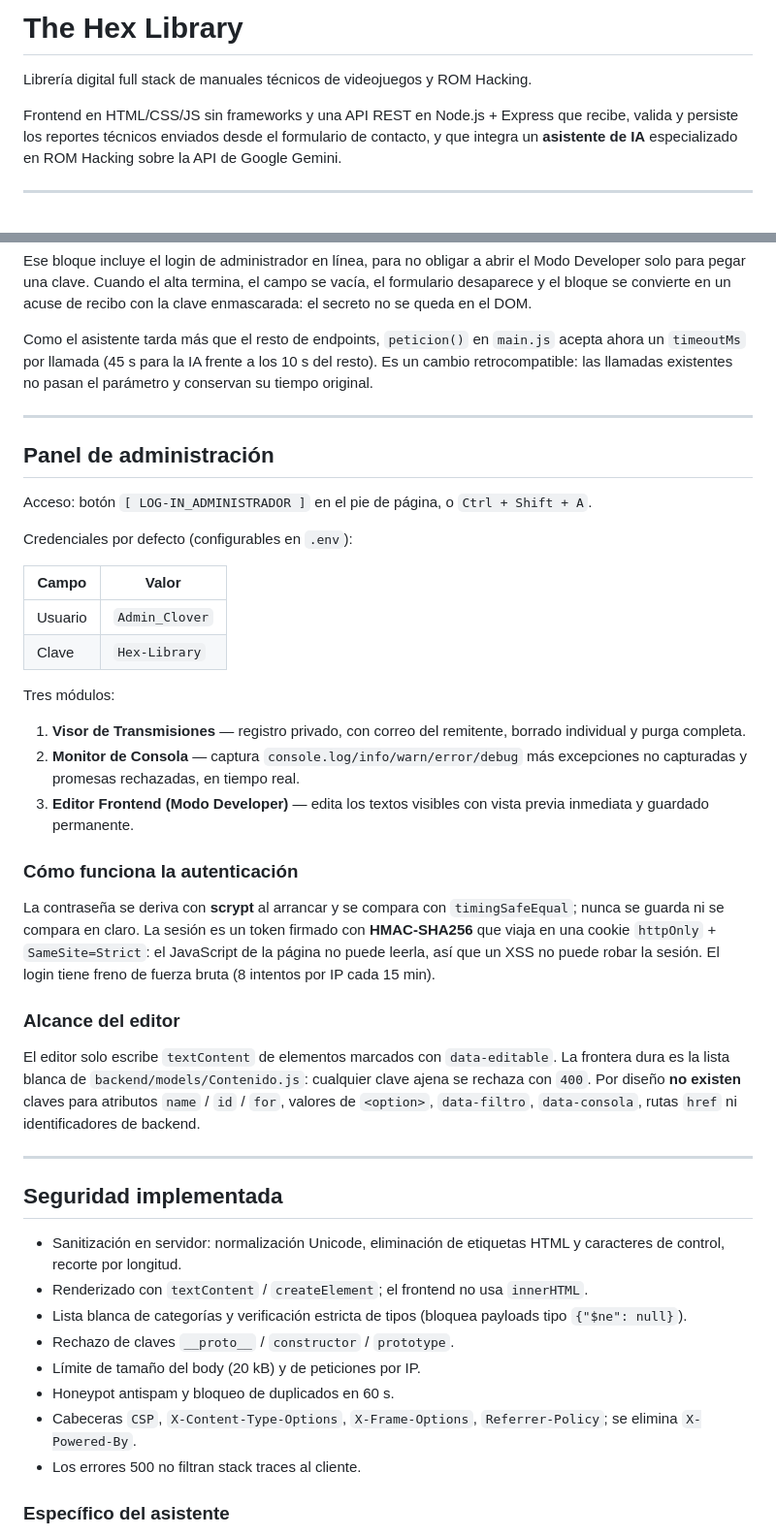
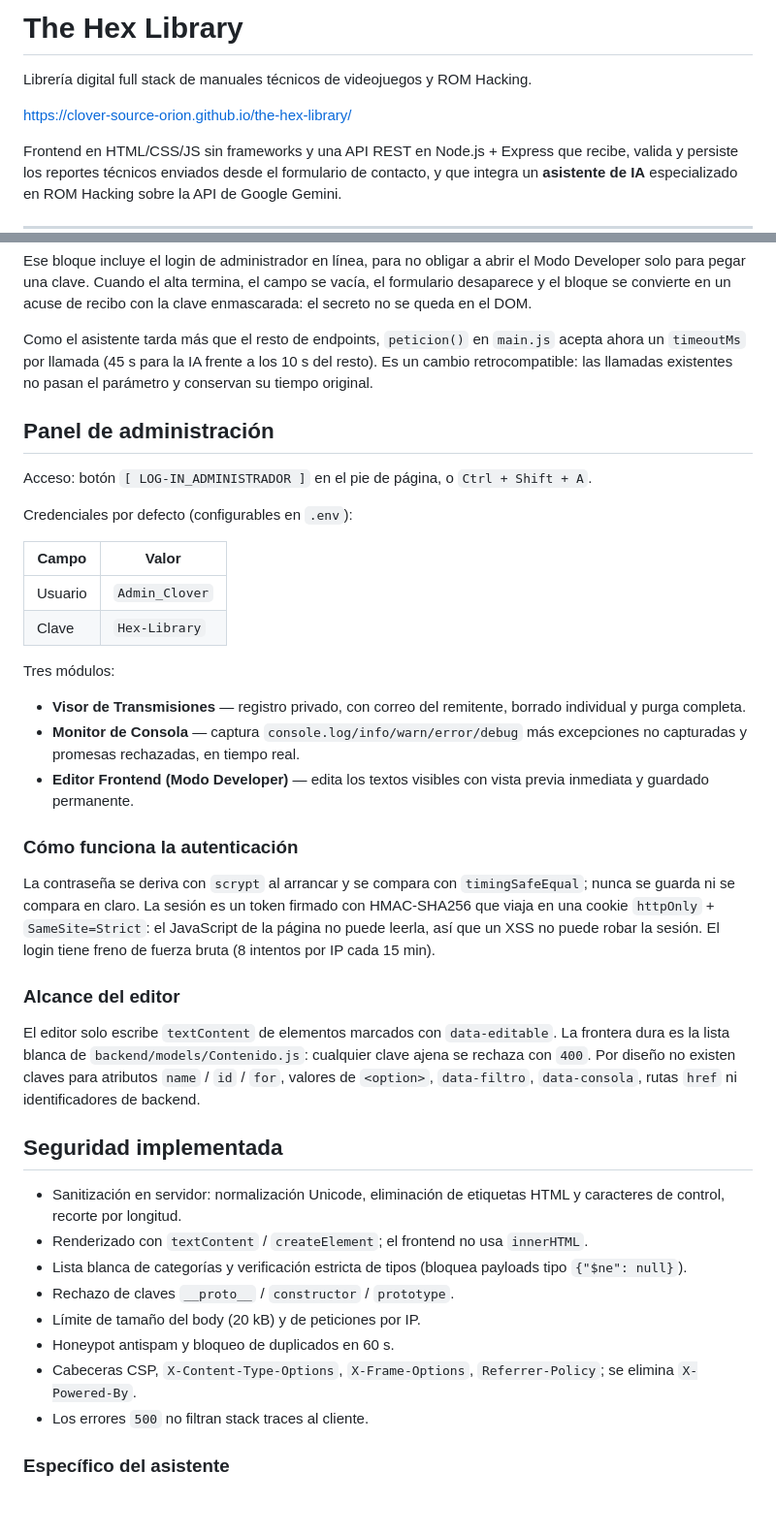
Before and after one commit to Clover-Source-ORION/the-hex-library, a Markdown page: README.md, 2 parts joined by grey strips. Shown at 97% size. Rendered like a GitHub page; blank space fills up the shorter version.

```diff
--- a/README.md
+++ b/README.md
@@ -1,6 +1,8 @@
 # The Hex Library
 
 Librería digital full stack de manuales técnicos de videojuegos y ROM Hacking.
+
+[https://clover-source-orion.github.io/the-hex-library/](https://clover-source-orion.github.io/the-hex-library/)
 
 Frontend en HTML/CSS/JS sin frameworks y una API REST en Node.js + Express que
 recibe, valida y persiste los reportes técnicos enviados desde el formulario de
@@ -415,33 +411,31 @@ acepta ahora un `timeoutMs` por llamada (45 s para la IA frente a los 10 s del
 resto). Es un cambio retrocompatible: las llamadas existentes no pasan el
 parámetro y conservan su tiempo original.
 
----
-
 ## Panel de administración
 
 Acceso: botón `[ LOG-IN_ADMINISTRADOR ]` en el pie de página, o `Ctrl + Shift + A`.
 
 Credenciales por defecto (configurables en `.env`):
 
-| Campo    | Valor          |
-|----------|----------------|
-| Usuario  | `Admin_Clover` |
-| Clave    | `Hex-Library`  |
+| Campo | Valor |
+| --- | --- |
+| Usuario | `Admin_Clover` |
+| Clave | `Hex-Library` |
 
 Tres módulos:
 
-1. **Visor de Transmisiones** — registro privado, con correo del remitente,
-   borrado individual y purga completa.
-2. **Monitor de Consola** — captura `console.log/info/warn/error/debug` más
-   excepciones no capturadas y promesas rechazadas, en tiempo real.
-3. **Editor Frontend (Modo Developer)** — edita los textos visibles con vista
-   previa inmediata y guardado permanente.
+- **Visor de Transmisiones** — registro privado, con correo del remitente,
+  borrado individual y purga completa.
+- **Monitor de Consola** — captura `console.log/info/warn/error/debug` más
+  excepciones no capturadas y promesas rechazadas, en tiempo real.
+- **Editor Frontend (Modo Developer)** — edita los textos visibles con vista
+  previa inmediata y guardado permanente.
 
 ### Cómo funciona la autenticación
 
-La contraseña se deriva con **scrypt** al arrancar y se compara con
+La contraseña se deriva con `scrypt` al arrancar y se compara con
 `timingSafeEqual`; nunca se guarda ni se compara en claro. La sesión es un token
-firmado con **HMAC-SHA256** que viaja en una cookie `httpOnly` + `SameSite=Strict`:
+firmado con HMAC-SHA256 que viaja en una cookie `httpOnly` + `SameSite=Strict`:
 el JavaScript de la página no puede leerla, así que un XSS no puede robar la
 sesión. El login tiene freno de fuerza bruta (8 intentos por IP cada 15 min).
 
@@ -449,11 +443,9 @@ sesión. El login tiene freno de fuerza bruta (8 intentos por IP cada 15 min).
 
 El editor solo escribe `textContent` de elementos marcados con `data-editable`.
 La frontera dura es la lista blanca de `backend/models/Contenido.js`: cualquier
-clave ajena se rechaza con `400`. Por diseño **no existen** claves para atributos
+clave ajena se rechaza con `400`. Por diseño no existen claves para atributos
 `name` / `id` / `for`, valores de `<option>`, `data-filtro`, `data-consola`,
 rutas `href` ni identificadores de backend.
-
----
 
 ## Seguridad implementada
 
@@ -465,9 +457,9 @@ rutas `href` ni identificadores de backend.
 - Rechazo de claves `__proto__` / `constructor` / `prototype`.
 - Límite de tamaño del body (20 kB) y de peticiones por IP.
 - Honeypot antispam y bloqueo de duplicados en 60 s.
-- Cabeceras `CSP`, `X-Content-Type-Options`, `X-Frame-Options`, `Referrer-Policy`;
+- Cabeceras CSP, `X-Content-Type-Options`, `X-Frame-Options`, `Referrer-Policy`;
   se elimina `X-Powered-By`.
-- Los errores 500 no filtran stack traces al cliente.
+- Los errores `500` no filtran stack traces al cliente.
 
 ### Específico del asistente
 
```
Also changed, not shown: other parts of README.md (+100 -107 lines).
